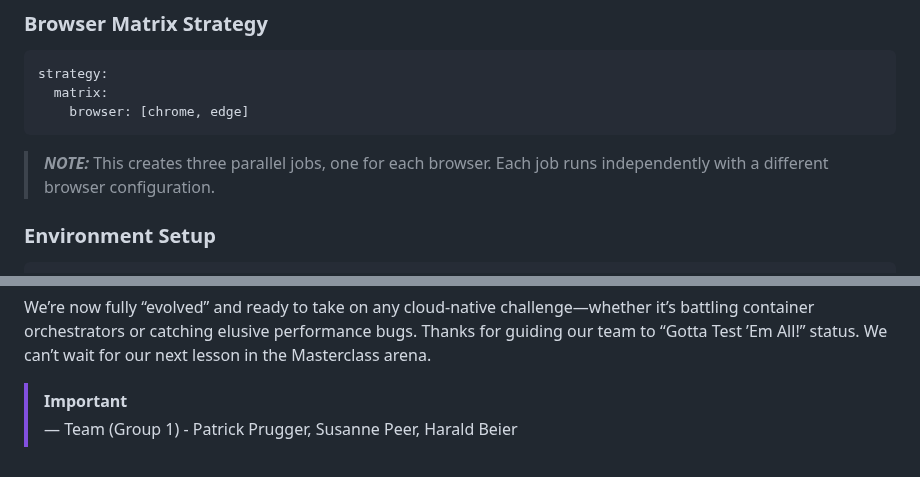
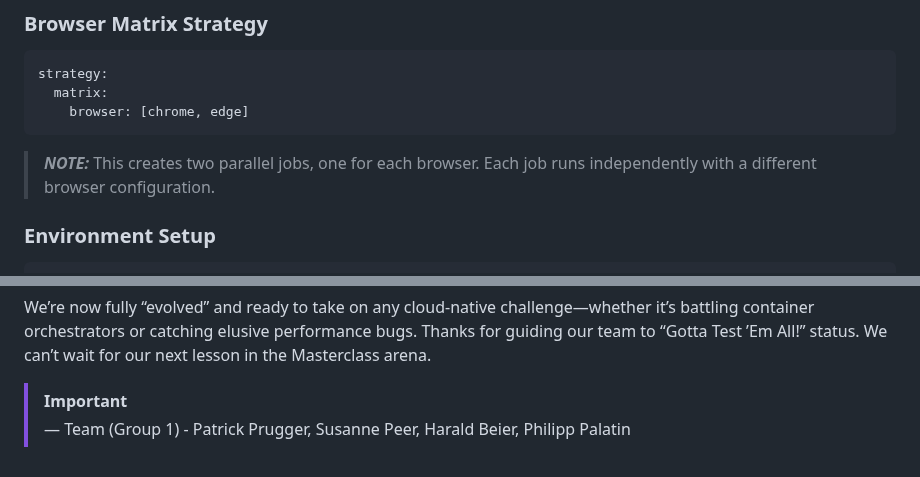
Before and after one commit to Gruppe1DevOps/DevOpsG1, a Markdown page: Horvath/PT/README.md, 2 parts joined by grey strips. Rendered like a GitHub page.

````diff
--- a/Horvath/PT/README.md
+++ b/Horvath/PT/README.md
@@ -363,7 +434,7 @@ strategy:
     browser: [chrome, edge]
 ```
 
-> **_NOTE:_** This creates three parallel jobs, one for each browser. Each job runs independently with a different browser configuration.
+> **_NOTE:_** This creates two parallel jobs, one for each browser. Each job runs independently with a different browser configuration.
 
 ### Environment Setup
 
@@ -645,4 +716,4 @@ With this setup, you’ve taught us the art of:
 We’re now fully “evolved” and ready to take on any cloud-native challenge—whether it’s battling container orchestrators or catching elusive performance bugs. Thanks for guiding our team to “Gotta Test ’Em All!” status. We can’t wait for our next lesson in the Masterclass arena.
 
 > [!IMPORTANT]
-> — Team (Group 1) - Patrick Prugger, Susanne Peer, Harald Beier
+> — Team (Group 1) - Patrick Prugger, Susanne Peer, Harald Beier, Philipp Palatin
````
Also changed, not shown: other parts of Horvath/PT/README.md (+75 -4 lines).
